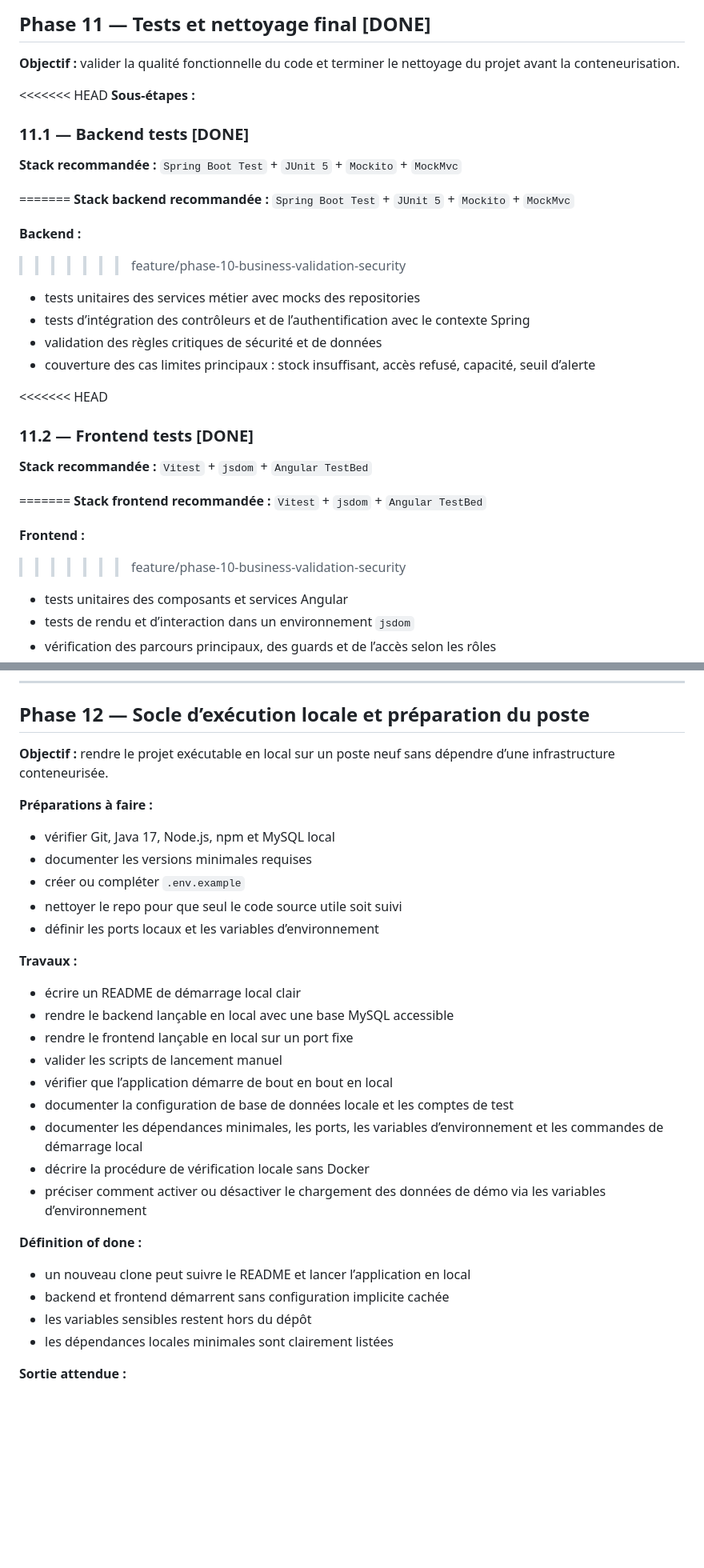
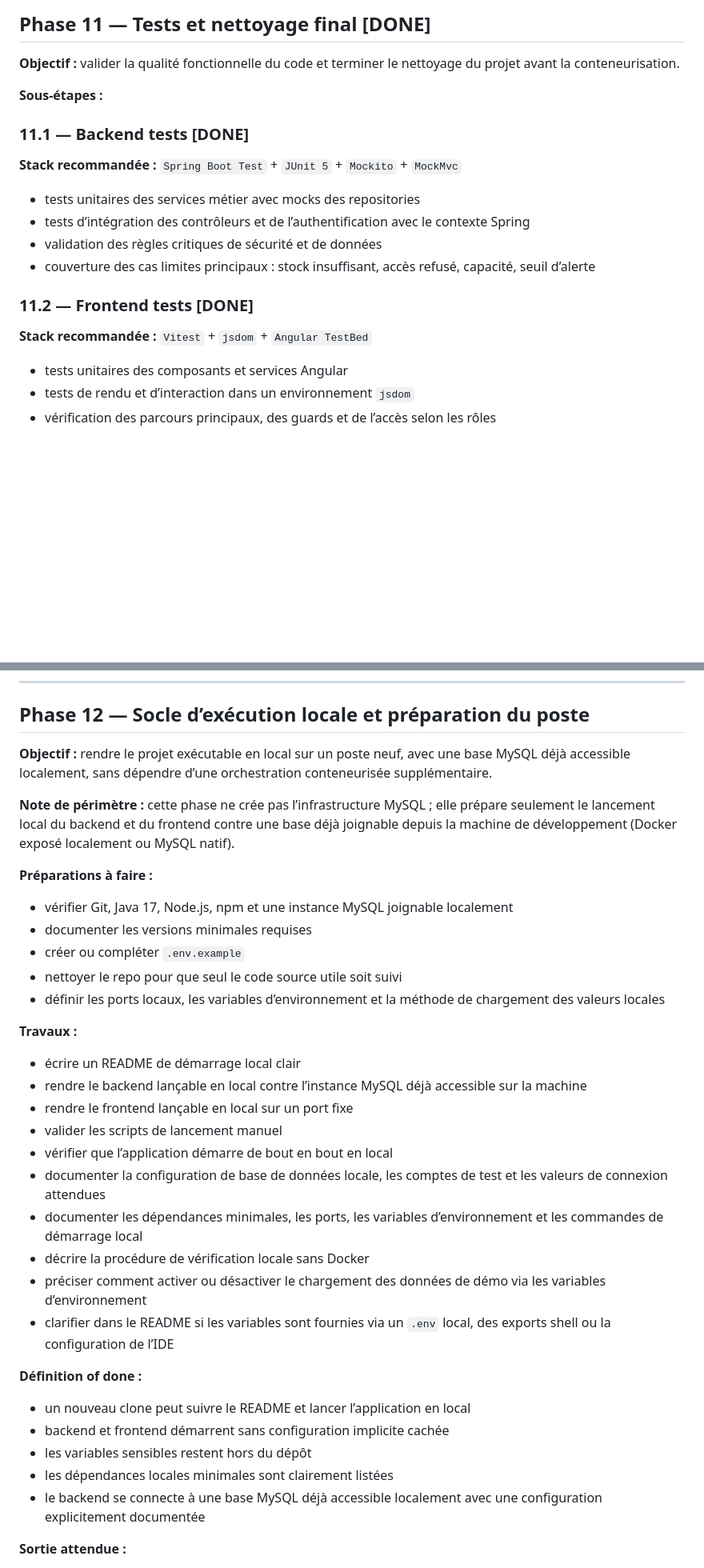
Before and after one commit to wassimhaoues/stock_app, a Markdown page: Project_plan.md, 2 parts joined by grey strips. Shown at 80% size. GitHub-like rendering; blank space fills up the shorter version.

Commit message:
fixed plan file

```diff
--- a/Project_plan.md
+++ b/Project_plan.md
@@ -544,37 +544,20 @@
 
 **Objectif :** valider la qualité fonctionnelle du code et terminer le nettoyage du projet avant la conteneurisation.
 
-<<<<<<< HEAD
 **Sous-étapes :**
 
 ### 11.1 — Backend tests [DONE]
 
 **Stack recommandée :** `Spring Boot Test` + `JUnit 5` + `Mockito` + `MockMvc`
 
-=======
-**Stack backend recommandée :** `Spring Boot Test` + `JUnit 5` + `Mockito` + `MockMvc`
-
-**Backend :**
-
-> > > > > > > feature/phase-10-business-validation-security
-
 - tests unitaires des services métier avec mocks des repositories
 - tests d’intégration des contrôleurs et de l’authentification avec le contexte Spring
 - validation des règles critiques de sécurité et de données
 - couverture des cas limites principaux : stock insuffisant, accès refusé, capacité, seuil d’alerte
 
-<<<<<<< HEAD
-
 ### 11.2 — Frontend tests [DONE]
 
 **Stack recommandée :** `Vitest` + `jsdom` + `Angular TestBed`
-
-=======
-**Stack frontend recommandée :** `Vitest` + `jsdom` + `Angular TestBed`
-
-**Frontend :**
-
-> > > > > > > feature/phase-10-business-validation-security
 
 - tests unitaires des composants et services Angular
 - tests de rendu et d’interaction dans un environnement `jsdom`
@@ -609,27 +592,30 @@
 
 ## Phase 12 — Socle d’exécution locale et préparation du poste
 
-**Objectif :** rendre le projet exécutable en local sur un poste neuf sans dépendre d’une infrastructure conteneurisée.
+**Objectif :** rendre le projet exécutable en local sur un poste neuf, avec une base MySQL déjà accessible localement, sans dépendre d’une orchestration conteneurisée supplémentaire.
+
+**Note de périmètre :** cette phase ne crée pas l’infrastructure MySQL ; elle prépare seulement le lancement local du backend et du frontend contre une base déjà joignable depuis la machine de développement (Docker exposé localement ou MySQL natif).
 
 **Préparations à faire :**
 
-- vérifier Git, Java 17, Node.js, npm et MySQL local
+- vérifier Git, Java 17, Node.js, npm et une instance MySQL joignable localement
 - documenter les versions minimales requises
 - créer ou compléter `.env.example`
 - nettoyer le repo pour que seul le code source utile soit suivi
-- définir les ports locaux et les variables d’environnement
+- définir les ports locaux, les variables d’environnement et la méthode de chargement des valeurs locales
 
 **Travaux :**
 
 - écrire un README de démarrage local clair
-- rendre le backend lançable en local avec une base MySQL accessible
+- rendre le backend lançable en local contre l’instance MySQL déjà accessible sur la machine
 - rendre le frontend lançable en local sur un port fixe
 - valider les scripts de lancement manuel
 - vérifier que l’application démarre de bout en bout en local
-- documenter la configuration de base de données locale et les comptes de test
+- documenter la configuration de base de données locale, les comptes de test et les valeurs de connexion attendues
 - documenter les dépendances minimales, les ports, les variables d’environnement et les commandes de démarrage local
 - décrire la procédure de vérification locale sans Docker
 - préciser comment activer ou désactiver le chargement des données de démo via les variables d’environnement
+- clarifier dans le README si les variables sont fournies via un `.env` local, des exports shell ou la configuration de l’IDE
 
 **Définition of done :**
 
@@ -637,6 +623,7 @@
 - backend et frontend démarrent sans configuration implicite cachée
 - les variables sensibles restent hors du dépôt
 - les dépendances locales minimales sont clairement listées
+- le backend se connecte à une base MySQL déjà accessible localement avec une configuration explicitement documentée
 
 **Sortie attendue :**
 
```
